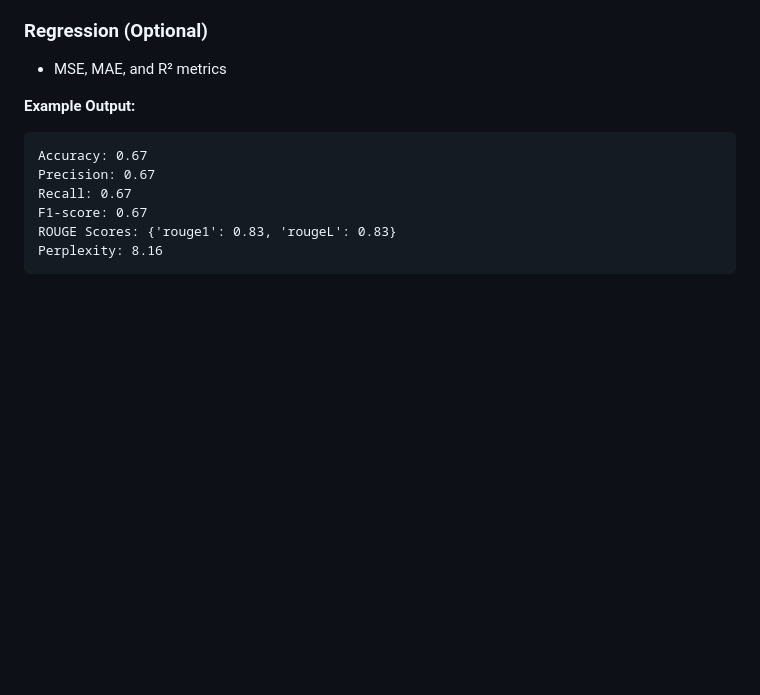
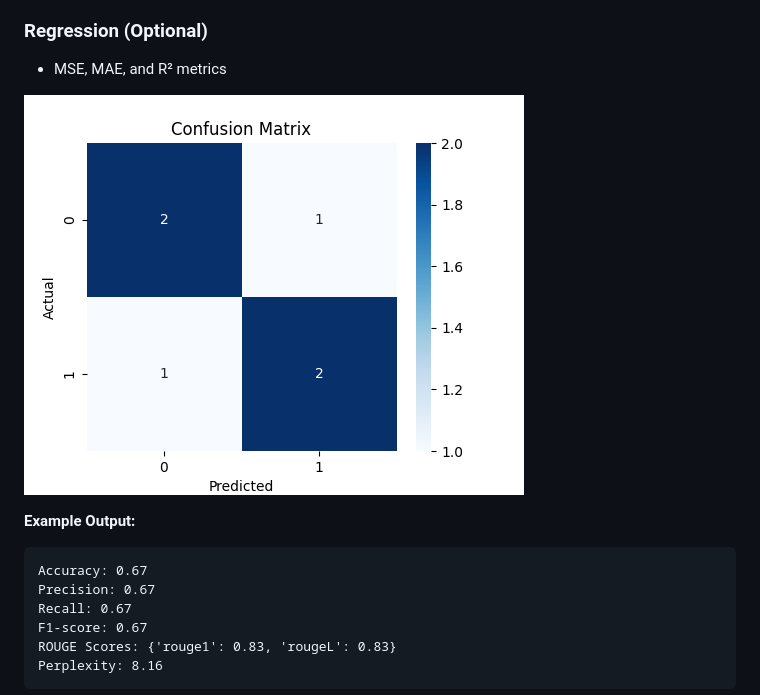
Before and after one commit to hardiksood1/NLP-And-RAG-from-Basic-To-Advance, a Markdown page: 5. Deep Learning for NLP/Readme.md, the part around the change. Drawn GitHub-style; blank space fills up the shorter version.

````diff
--- a/5. Deep Learning for NLP/Readme.md
+++ b/5. Deep Learning for NLP/Readme.md
@@ -104,6 +104,9 @@ Covers evaluation metrics across major NLP tasks.
 ###  Regression (Optional)
 - MSE, MAE, and R² metrics
 
+![](Figure_1.png)
+
+
 **Example Output:**
 ```
 Accuracy: 0.67
````
